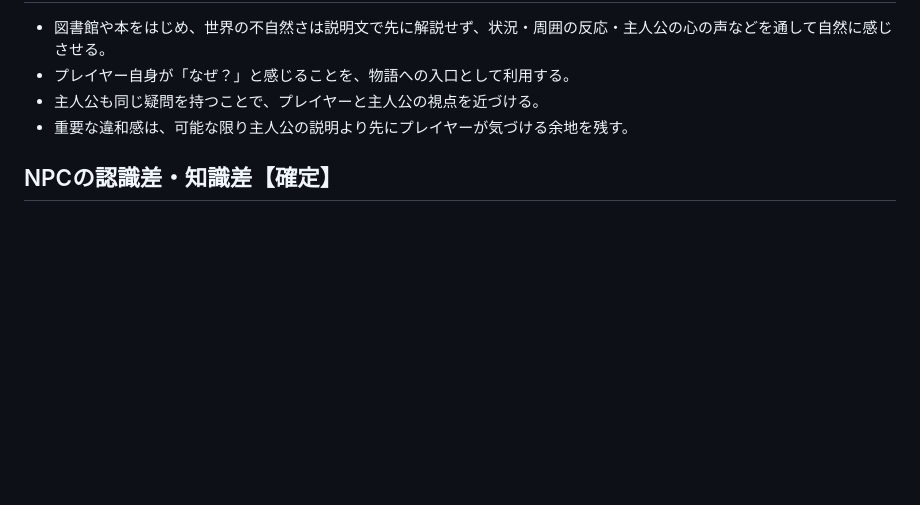
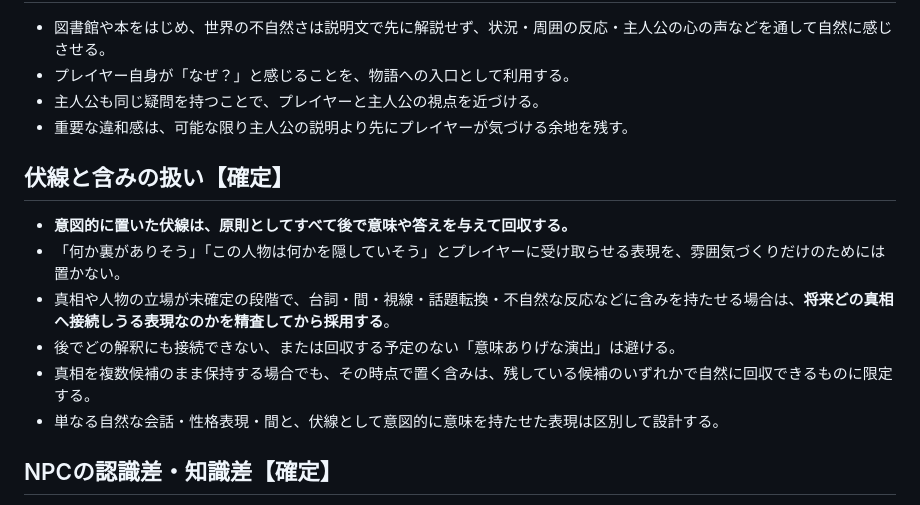
Before and after one commit to fg79sw4nvw-dot/untold-wiki, a Markdown page: pages/design-philosophy.md, the part around the change. Rendered like a GitHub page; blank space fills up the shorter version.

Commit message:
Add foreshadowing and implication design rule

```diff
--- a/pages/design-philosophy.md
+++ b/pages/design-philosophy.md
@@ -28,6 +28,15 @@
 - 主人公も同じ疑問を持つことで、プレイヤーと主人公の視点を近づける。
 - 重要な違和感は、可能な限り主人公の説明より先にプレイヤーが気づける余地を残す。
 
+## 伏線と含みの扱い【確定】
+
+- **意図的に置いた伏線は、原則としてすべて後で意味や答えを与えて回収する。**
+- 「何か裏がありそう」「この人物は何かを隠していそう」とプレイヤーに受け取らせる表現を、雰囲気づくりだけのためには置かない。
+- 真相や人物の立場が未確定の段階で、台詞・間・視線・話題転換・不自然な反応などに含みを持たせる場合は、**将来どの真相へ接続しうる表現なのかを精査してから採用する**。
+- 後でどの解釈にも接続できない、または回収する予定のない「意味ありげな演出」は避ける。
+- 真相を複数候補のまま保持する場合でも、その時点で置く含みは、残している候補のいずれかで自然に回収できるものに限定する。
+- 単なる自然な会話・性格表現・間と、伏線として意図的に意味を持たせた表現は区別して設計する。
+
 ## NPCの認識差・知識差【確定】
 
 - NPC全員が世界に対して同じ認識を持つわけではない。
```
